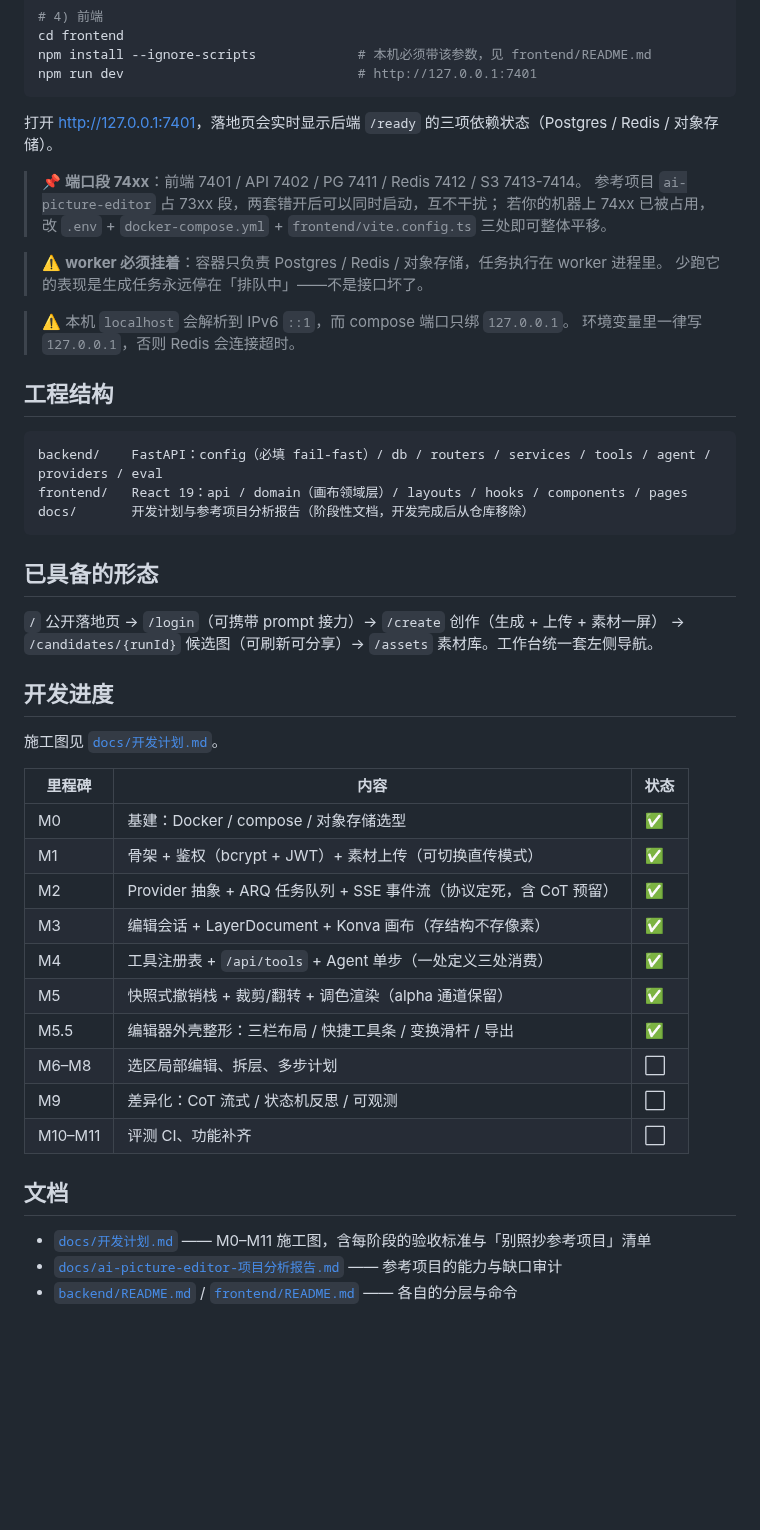
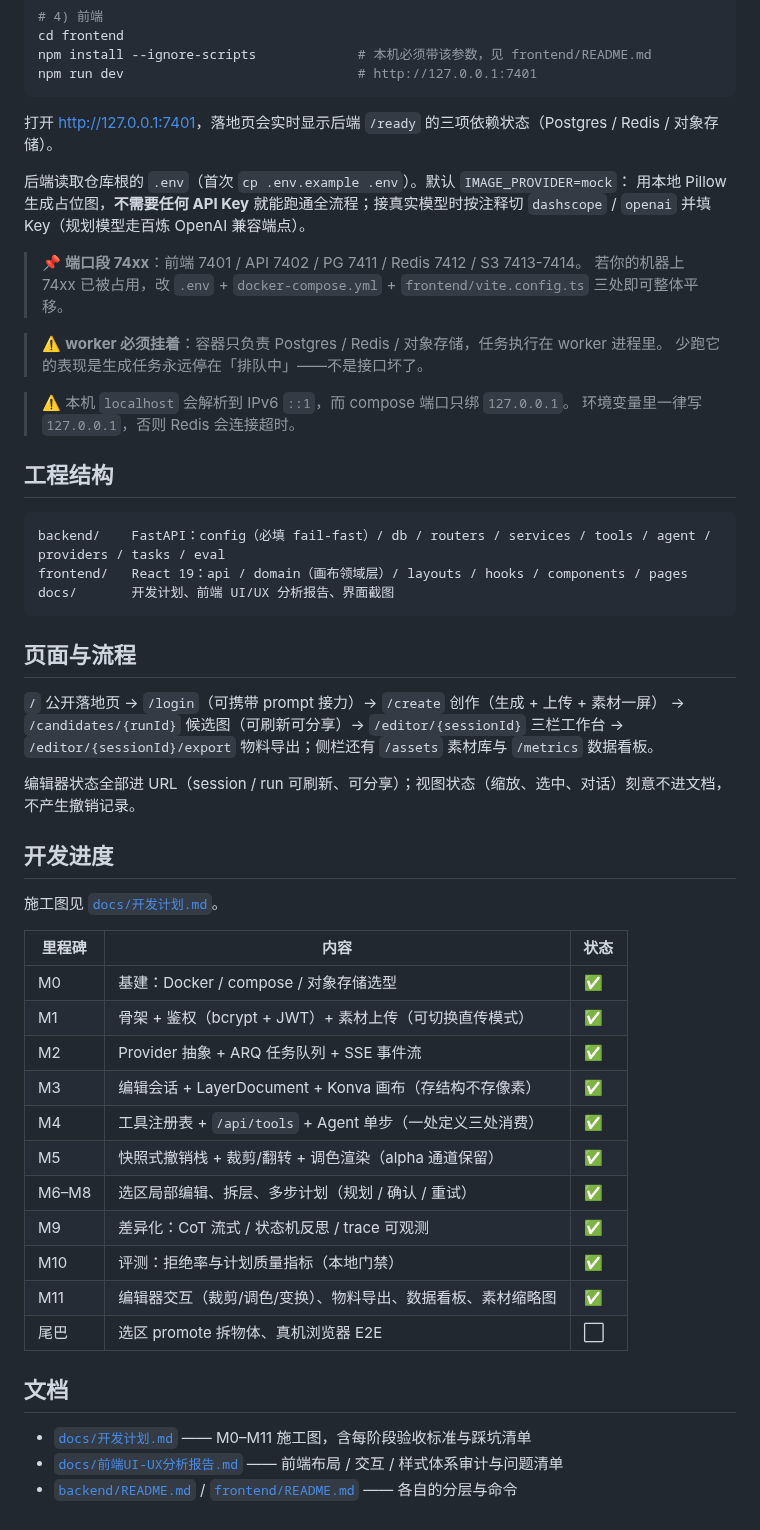
Before and after one commit to heiye-vn/graph-canvas-ai, a Markdown page: README.md, the part around one of its changes. Rendered like a GitHub page; blank space fills up the shorter version.

````diff
--- a/README.md
+++ b/README.md
@@ -38,8 +64,11 @@ npm run dev                              # http://127.0.0.1:7401
 
 打开 <http://127.0.0.1:7401>，落地页会实时显示后端 `/ready` 的三项依赖状态（Postgres / Redis / 对象存储）。
 
+后端读取仓库根的 `.env`（首次 `cp .env.example .env`）。默认 `IMAGE_PROVIDER=mock`：
+用本地 Pillow 生成占位图，**不需要任何 API Key** 就能跑通全流程；接真实模型时按注释切
+`dashscope` / `openai` 并填 Key（规划模型走百炼 OpenAI 兼容端点）。
+
 > 📌 **端口段 74xx**：前端 7401 / API 7402 / PG 7411 / Redis 7412 / S3 7413-7414。
-> 参考项目 `ai-picture-editor` 占 73xx 段，两套错开后可以同时启动，互不干扰；
 > 若你的机器上 74xx 已被占用，改 `.env` + `docker-compose.yml` + `frontend/vite.config.ts` 三处即可整体平移。
 
 > ⚠️ **worker 必须挂着**：容器只负责 Postgres / Redis / 对象存储，任务执行在 worker 进程里。
@@ -51,35 +80,39 @@ npm run dev                              # http://127.0.0.1:7401
 ## 工程结构
 
 ```
-backend/    FastAPI：config（必填 fail-fast）/ db / routers / services / tools / agent / providers / eval
+backend/    FastAPI：config（必填 fail-fast）/ db / routers / services / tools / agent / providers / tasks / eval
 frontend/   React 19：api / domain（画布领域层）/ layouts / hooks / components / pages
-docs/       开发计划与参考项目分析报告（阶段性文档，开发完成后从仓库移除）
+docs/       开发计划、前端 UI/UX 分析报告、界面截图
 ```
 
-## 已具备的形态
+## 页面与流程
 
 `/` 公开落地页 → `/login`（可携带 prompt 接力）→ `/create` 创作（生成 + 上传 + 素材一屏）
-→ `/candidates/{runId}` 候选图（可刷新可分享）→ `/assets` 素材库。工作台统一套左侧导航。
+→ `/candidates/{runId}` 候选图（可刷新可分享）→ `/editor/{sessionId}` 三栏工作台
+→ `/editor/{sessionId}/export` 物料导出；侧栏还有 `/assets` 素材库与 `/metrics` 数据看板。
+
+编辑器状态全部进 URL（session / run 可刷新、可分享）；视图状态（缩放、选中、对话）刻意不进文档，不产生撤销记录。
 
 ## 开发进度
 
 施工图见 [`docs/开发计划.md`](docs/开发计划.md)。
 
-| 里程碑  | 内容                                                               | 状态 |
-| ------- | ------------------------------------------------------------------ | ---- |
-| M0      | 基建：Docker / compose / 对象存储选型                              | ✅   |
-| M1      | 骨架 + 鉴权（bcrypt + JWT）+ 素材上传（可切换直传模式）            | ✅   |
-| M2      | Provider 抽象 + ARQ 任务队列 + SSE 事件流（协议定死，含 CoT 预留） | ✅   |
-| M3      | 编辑会话 + LayerDocument + Konva 画布（存结构不存像素）            | ✅   |
-| M4      | 工具注册表 + `/api/tools` + Agent 单步（一处定义三处消费）         | ✅   |
-| M5      | 快照式撤销栈 + 裁剪/翻转 + 调色渲染（alpha 通道保留）              | ✅   |
-| M5.5    | 编辑器外壳整形：三栏布局 / 快捷工具条 / 变换滑杆 / 导出            | ✅   |
-| M6–M8   | 选区局部编辑、拆层、多步计划                                       | ⬜   |
-| M9      | 差异化：CoT 流式 / 状态机反思 / 可观测                             | ⬜   |
-| M10–M11 | 评测 CI、功能补齐                                                  | ⬜   |
+| 里程碑  | 内容                                                                    | 状态 |
+| ------- | ----------------------------------------------------------------------- | ---- |
+| M0      | 基建：Docker / compose / 对象存储选型                                    | ✅   |
+| M1      | 骨架 + 鉴权（bcrypt + JWT）+ 素材上传（可切换直传模式）                   | ✅   |
+| M2      | Provider 抽象 + ARQ 任务队列 + SSE 事件流                                 | ✅   |
+| M3      | 编辑会话 + LayerDocument + Konva 画布（存结构不存像素）                   | ✅   |
+| M4      | 工具注册表 + `/api/tools` + Agent 单步（一处定义三处消费）                | ✅   |
+| M5      | 快照式撤销栈 + 裁剪/翻转 + 调色渲染（alpha 通道保留）                     | ✅   |
+| M6–M8   | 选区局部编辑、拆层、多步计划（规划 / 确认 / 重试）                        | ✅   |
+| M9      | 差异化：CoT 流式 / 状态机反思 / trace 可观测                              | ✅   |
+| M10     | 评测：拒绝率与计划质量指标（本地门禁）                                     | ✅   |
+| M11     | 编辑器交互（裁剪/调色/变换）、物料导出、数据看板、素材缩略图               | ✅   |
+| 尾巴    | 选区 promote 拆物体、真机浏览器 E2E                                       | ⬜   |
 
 ## 文档
 
-- [`docs/开发计划.md`](docs/开发计划.md) —— M0–M11 施工图，含每阶段的验收标准与「别照抄参考项目」清单
-- [`docs/ai-picture-editor-项目分析报告.md`](docs/ai-picture-editor-项目分析报告.md) —— 参考项目的能力与缺口审计
+- [`docs/开发计划.md`](docs/开发计划.md) —— M0–M11 施工图，含每阶段验收标准与踩坑清单
+- [`docs/前端UI-UX分析报告.md`](docs/前端UI-UX分析报告.md) —— 前端布局 / 交互 / 样式体系审计与问题清单
 - [`backend/README.md`](backend/README.md) / [`frontend/README.md`](frontend/README.md) —— 各自的分层与命令
````
Also changed, not shown: other parts of README.md (+39 -13 lines), docs/ai-picture-editor-项目分析报告.md (deleted, +0 -386 lines), docs/前端UI-UX分析报告.md (+1 -1 lines), docs/images/04.png (added), docs/images/05.png (added), 2 other files.
